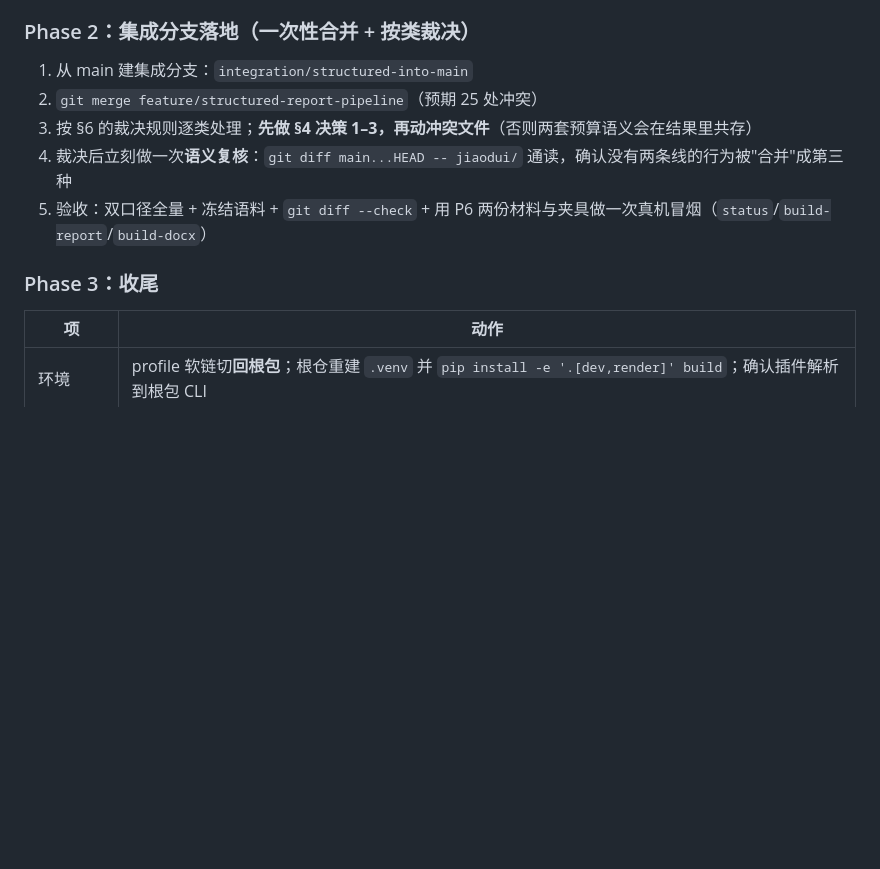
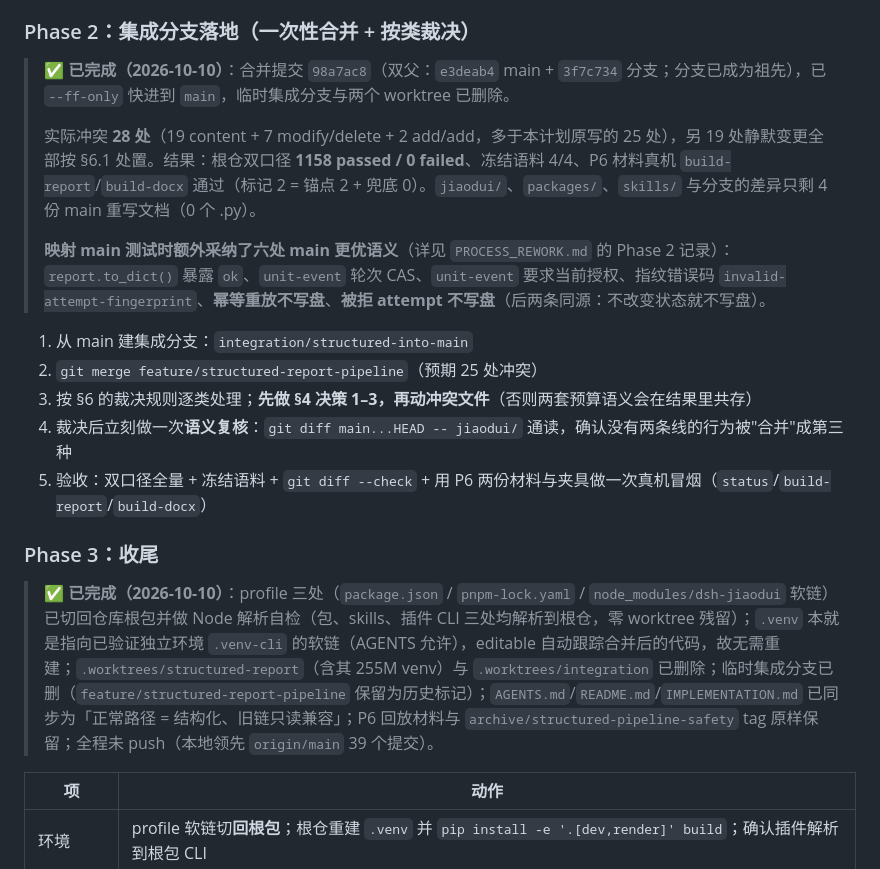
Before and after one commit to MikeTheWiTness/jiaodui-plugin, a Markdown page: docs/UNIFY-PLAN.md, the part around the change. Rendered like a GitHub page; blank space fills up the shorter version.

```diff
--- a/docs/UNIFY-PLAN.md
+++ b/docs/UNIFY-PLAN.md
@@ -147,6 +147,12 @@ Phase 1 全部在**分支**上做，main 不动。已完成 B1/B2/B3（见 `PROC
 
 ### Phase 2：集成分支落地（一次性合并 + 按类裁决）
 
+> **✅ 已完成（2026-10-10）**：合并提交 `98a7ac8`（双父：`e3deab4` main + `3f7c734` 分支；分支已成为祖先），已 `--ff-only` 快进到 `main`，临时集成分支与两个 worktree 已删除。
+>
+> 实际冲突 **28 处**（19 content + 7 modify/delete + 2 add/add，多于本计划原写的 25 处），另 19 处静默变更全部按 §6.1 处置。结果：根仓双口径 **1158 passed / 0 failed**、冻结语料 4/4、P6 材料真机 `build-report`/`build-docx` 通过（标记 2 = 锚点 2 + 兜底 0）。`jiaodui/`、`packages/`、`skills/` 与分支的差异只剩 4 份 main 重写文档（0 个 .py）。
+>
+> **映射 main 测试时额外采纳了六处 main 更优语义**（详见 `PROCESS_REWORK.md` 的 Phase 2 记录）：`report.to_dict()` 暴露 `ok`、`unit-event` 轮次 CAS、`unit-event` 要求当前授权、指纹错误码 `invalid-attempt-fingerprint`、**幂等重放不写盘**、**被拒 attempt 不写盘**（后两条同源：不改变状态就不写盘）。
+
 1. 从 main 建集成分支：`integration/structured-into-main`
 2. `git merge feature/structured-report-pipeline`（预期 25 处冲突）
 3. 按 §6 的裁决规则逐类处理；**先做 §4 决策 1–3，再动冲突文件**（否则两套预算语义会在结果里共存）
@@ -154,6 +160,8 @@ Phase 1 全部在**分支**上做，main 不动。已完成 B1/B2/B3（见 `PROC
 5. 验收：双口径全量 + 冻结语料 + `git diff --check` + 用 P6 两份材料与夹具做一次真机冒烟（`status`/`build-report`/`build-docx`）
 
 ### Phase 3：收尾
+
+> **✅ 已完成（2026-10-10）**：profile 三处（`package.json` / `pnpm-lock.yaml` / `node_modules/dsh-jiaodui` 软链）已切回仓库根包并做 Node 解析自检（包、skills、插件 CLI 三处均解析到根仓，零 worktree 残留）；`.venv` 本就是指向已验证独立环境 `.venv-cli` 的软链（AGENTS 允许），editable 自动跟踪合并后的代码，故无需重建；`.worktrees/structured-report`（含其 255M venv）与 `.worktrees/integration` 已删除；临时集成分支已删（`feature/structured-report-pipeline` 保留为历史标记）；`AGENTS.md`/`README.md`/`IMPLEMENTATION.md` 已同步为「正常路径 = 结构化、旧链只读兼容」；P6 回放材料与 `archive/structured-pipeline-safety` tag 原样保留；全程未 push（本地领先 `origin/main` 39 个提交）。
 
 | 项 | 动作 |
 |---|---|
```
Also changed, not shown: docs/PROCESS_REWORK.md (+17 -0 lines).
